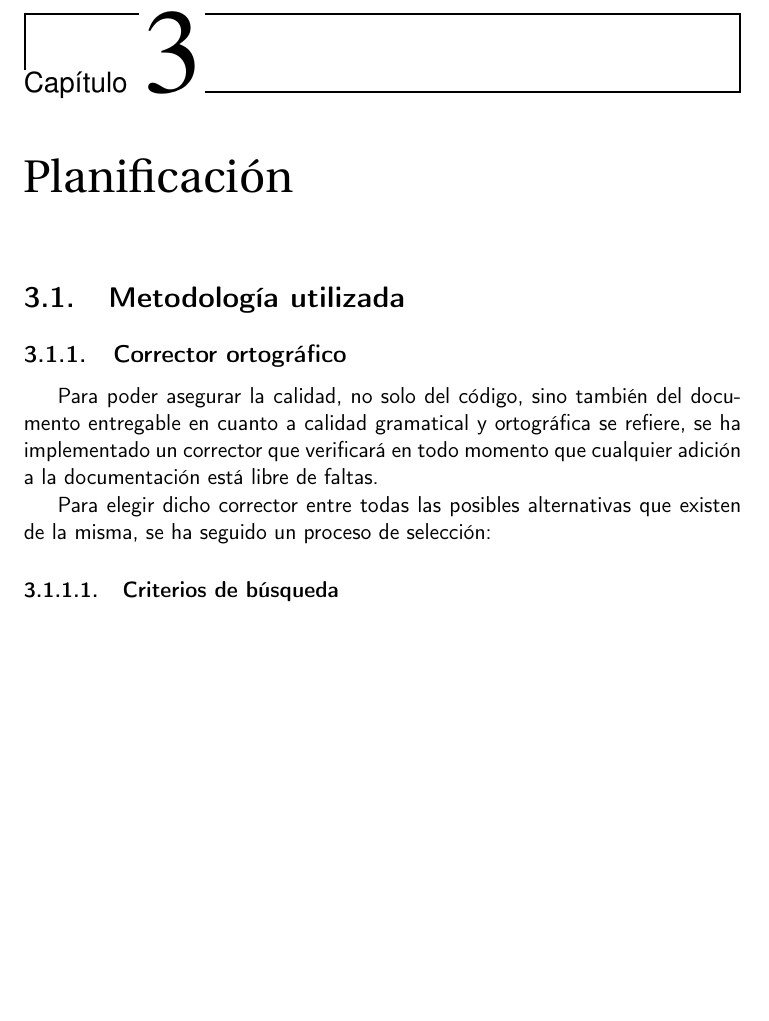
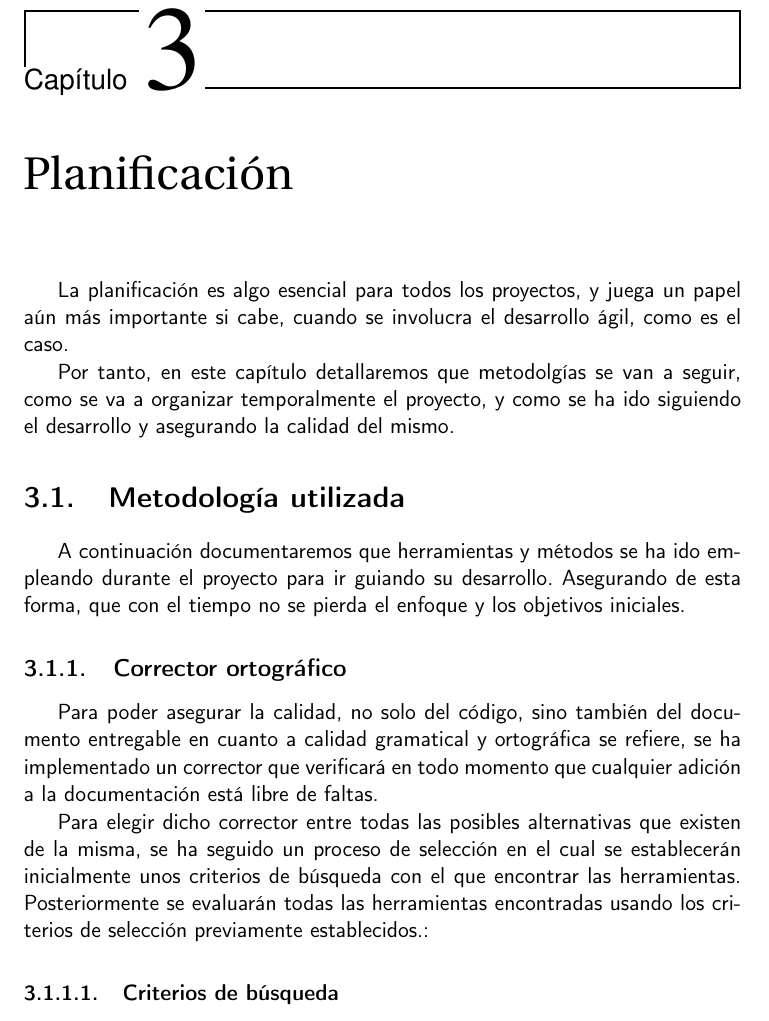
Before and after one commit to migueorg/One-touch-music-streaming-TFG-ETSIIT, a LaTeX book (doc/proyecto.tex, which reads doc/secciones/04_planificacion.tex): part of page 23 of 33, cut so that both start at the same text, the shorter picture padded with empty space. Compiled offline with pdfLaTeX.

Commit message:
Introduzco capítulo planificación y sección metodología. Fix #36

```diff
--- a/doc/secciones/04_planificacion.tex
+++ b/doc/secciones/04_planificacion.tex
@@ -1,6 +1,17 @@
 \chapter{Planificación}
 
+La planificación es algo esencial para todos los proyectos, y juega un papel aún
+más importante si cabe, cuando se involucra el desarrollo ágil, como es el caso.
+
+Por tanto, en este capítulo detallaremos que metodolgías se van a seguir, como
+se va a organizar temporalmente el proyecto, y como se ha ido siguiendo el
+desarrollo y asegurando la calidad del mismo.
+
 \section{Metodología utilizada}
+
+A continuación documentaremos que herramientas y métodos se ha ido empleando
+durante el proyecto para ir guiando su desarrollo. Asegurando de esta forma, que
+con el tiempo no se pierda el enfoque y los objetivos iniciales.
 
 \subsection{Corrector ortográfico}
 Para poder asegurar la calidad, no solo del código, sino también del documento
@@ -8,8 +19,11 @@ entregable en cuanto a calidad gramatical y ortográfica se refiere, se ha
 implementado un corrector que verificará en todo momento que cualquier adición a
 la documentación está libre de faltas.
 
-Para elegir dicho corrector entre todas las posibles alternativas que existen
-de la misma, se ha seguido un proceso de selección:
+Para elegir dicho corrector entre todas las posibles alternativas que existen de
+la misma, se ha seguido un proceso de selección en el cual se establecerán
+inicialmente unos criterios de búsqueda con el que encontrar las herramientas.
+Posteriormente se evaluarán todas las herramientas encontradas usando los
+criterios de selección previamente establecidos.:
 
 \subsubsection{Criterios de búsqueda}
 
```
